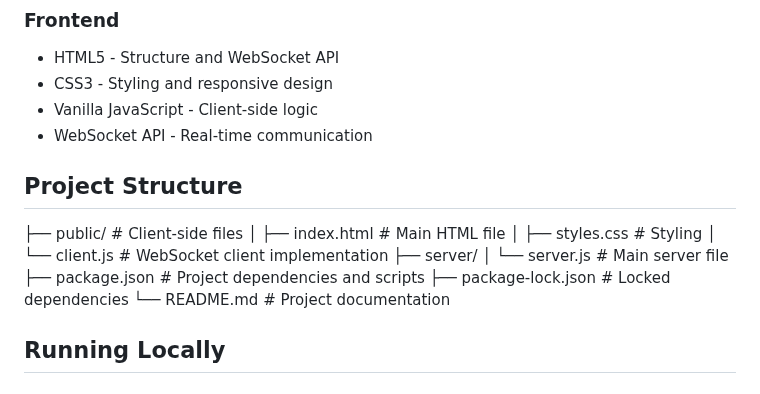
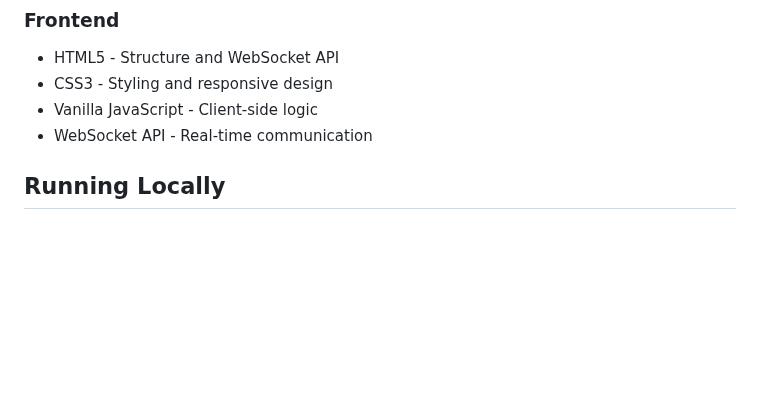
Before and after one commit to mayank2608/chat_application, a Markdown page: README.md, the part around the change. GitHub-like rendering; blank space fills up the shorter version.

```diff
--- a/README.md
+++ b/README.md
@@ -38,18 +38,6 @@ A real-time chat application built with WebSocket technology, allowing multiple
 - CSS3 - Styling and responsive design
 - Vanilla JavaScript - Client-side logic
 - WebSocket API - Real-time communication
-
-## Project Structure
-
-├── public/                 # Client-side files
-│   ├── index.html         # Main HTML file
-│   ├── styles.css         # Styling
-│   └── client.js          # WebSocket client implementation
-├── server/
-│   └── server.js          # Main server file
-├── package.json           # Project dependencies and scripts
-├── package-lock.json      # Locked dependencies
-└── README.md             # Project documentation
 
 
 ## Running Locally
```
